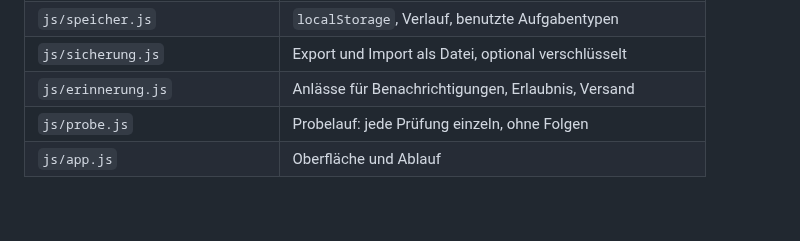
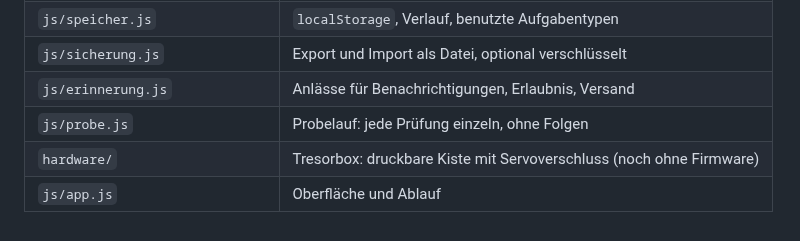
Before and after one commit to hmalech-del/Tresor, a Markdown page: README.md, the part around the change. GitHub-like rendering.

```diff
--- a/README.md
+++ b/README.md
@@ -1001,4 +1001,5 @@ unverändert.
 | `js/sicherung.js` | Export und Import als Datei, optional verschlüsselt |
 | `js/erinnerung.js` | Anlässe für Benachrichtigungen, Erlaubnis, Versand |
 | `js/probe.js` | Probelauf: jede Prüfung einzeln, ohne Folgen |
+| `hardware/` | Tresorbox: druckbare Kiste mit Servoverschluss (noch ohne Firmware) |
 | `js/app.js` | Oberfläche und Ablauf |
```
Also changed, not shown: hardware/README.md (added, +148 -0 lines), hardware/deckel.png (added), hardware/koerper.png (added), 6 other files.
